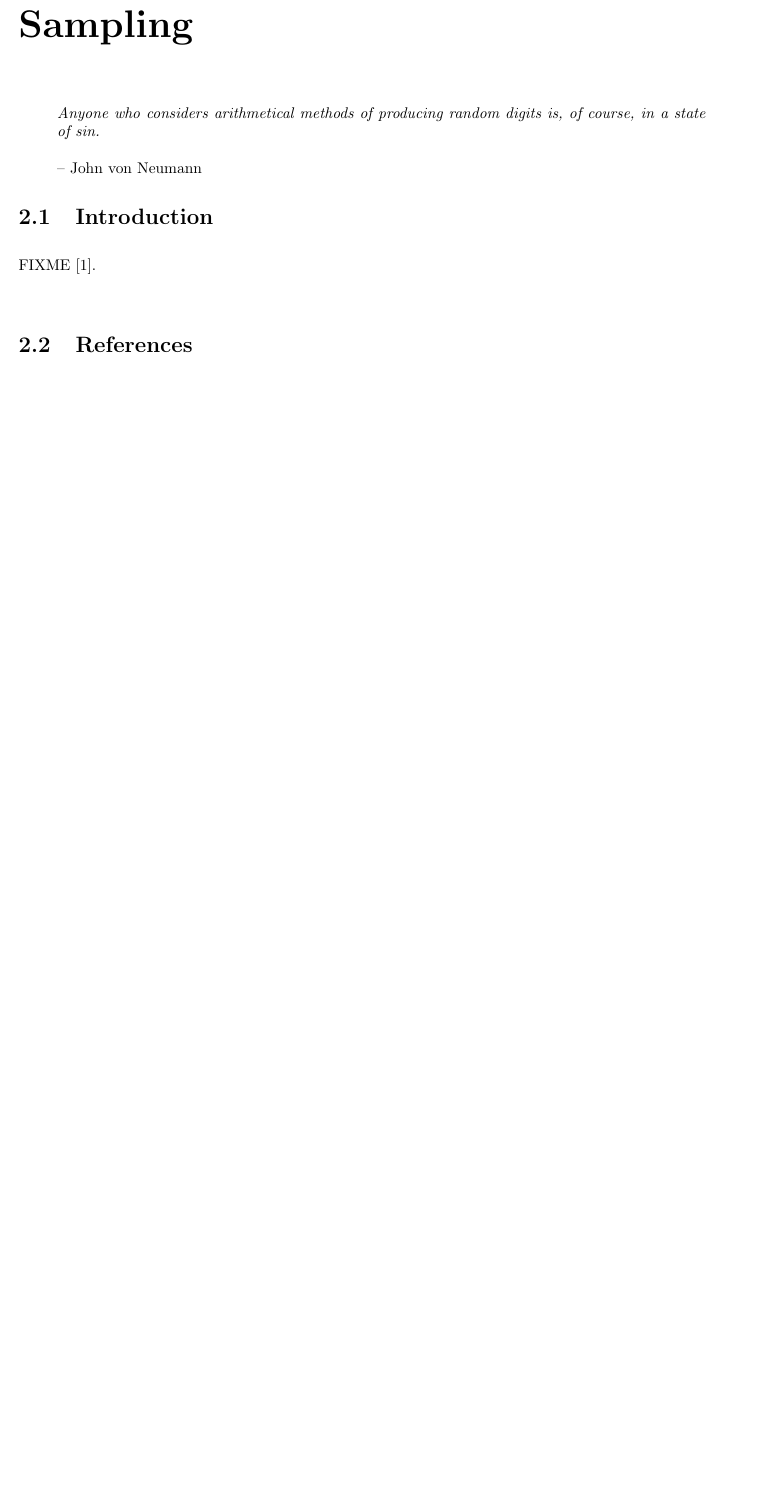
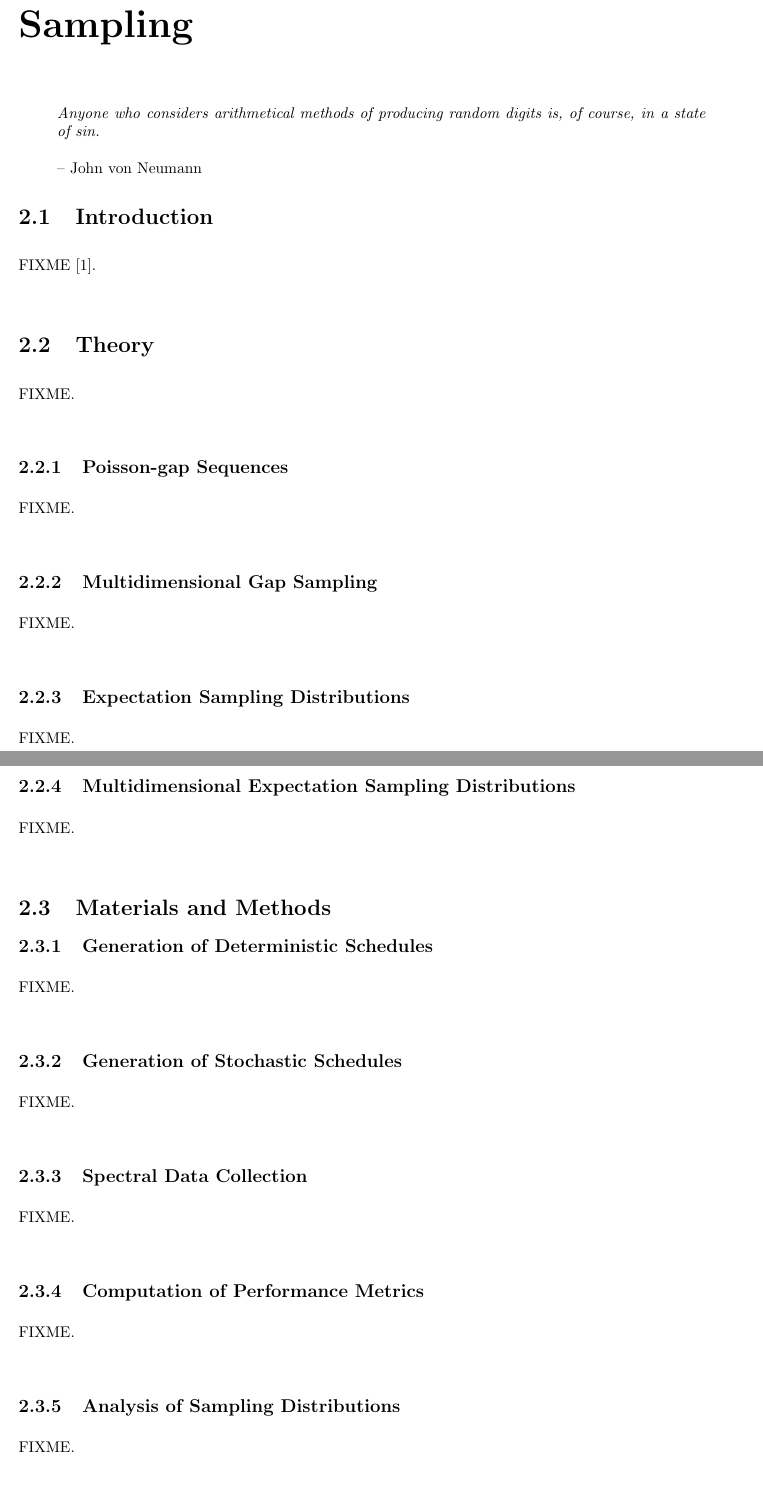
Before and after one commit to geekysuavo/dissertation, a LaTeX thesis (bworley.tex, which reads bworley-ch02.tex): part of page 24 of 167 before the commit and two parts of pages 25 and 26 of 172 after it, the two joined at a grey line, cut so that both start at the same text, the shorter picture padded with empty space. Compiled offline with pdfLaTeX.

Commit message:
added a bit of skeleton for when papers are accepted

```diff
--- a/bworley-ch02.tex
+++ b/bworley-ch02.tex
@@ -15,3 +15,64 @@
 FIXME \cite{mobli:jmr2015}.
 \end{doublespace}
 
+\section{Theory}
+
+\begin{doublespace}
+FIXME.
+\end{doublespace}
+
+\subsection{Poisson-gap Sequences}
+
+\begin{doublespace}
+FIXME.
+\end{doublespace}
+
+\subsection{Multidimensional Gap Sampling}
+
+\begin{doublespace}
+FIXME.
+\end{doublespace}
+
+\subsection{Expectation Sampling Distributions}
+
+\begin{doublespace}
+FIXME.
+\end{doublespace}
+
+\subsection{Multidimensional Expectation Sampling Distributions}
+
+\begin{doublespace}
+FIXME.
+\end{doublespace}
+
+\section{Materials and Methods}
+
+\subsection{Generation of Deterministic Schedules}
+
+\begin{doublespace}
+FIXME.
+\end{doublespace}
+
+\subsection{Generation of Stochastic Schedules}
+
+\begin{doublespace}
+FIXME.
+\end{doublespace}
+
+\subsection{Spectral Data Collection}
+
+\begin{doublespace}
+FIXME.
+\end{doublespace}
+
+\subsection{Computation of Performance Metrics}
+
+\begin{doublespace}
+FIXME.
+\end{doublespace}
+
+\subsection{Analysis of Sampling Distributions}
+
+\begin{doublespace}
+FIXME.
+\end{doublespace}
```
Also changed, not shown: bworley-ch04.tex (+12 -0 lines), bworley-ch09.tex (+78 -0 lines), bworley-ch02.tex (13 more changed lines).
